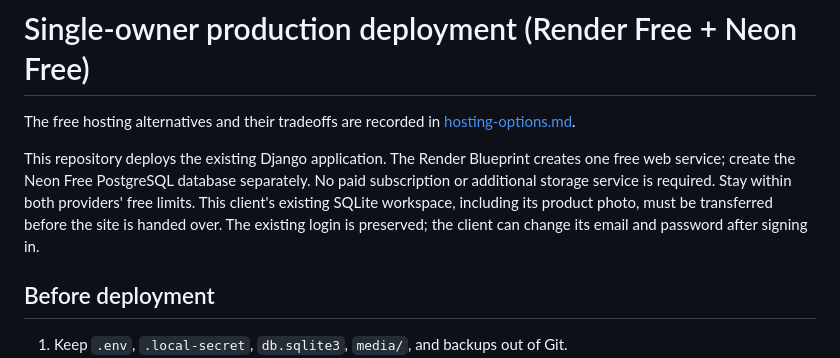
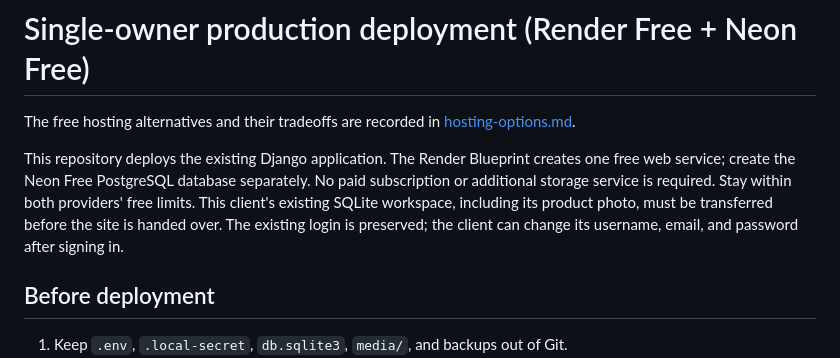
Before and after one commit to avnijainnn/profit-tracker, a Markdown page: DEPLOYMENT.md, the part around the change. Drawn GitHub-style.

Commit message:
Document username changes after import

```diff
--- a/DEPLOYMENT.md
+++ b/DEPLOYMENT.md
@@ -8,7 +8,7 @@ one free web service; create the Neon Free PostgreSQL database separately. No pa
 subscription or additional storage service is required. Stay within both providers'
 free limits. This client's existing SQLite workspace, including its product photo,
 must be transferred before the site is handed over. The existing login is preserved;
-the client can change its email and password after signing in.
+the client can change its username, email, and password after signing in.
 
 ## Before deployment
 
```
